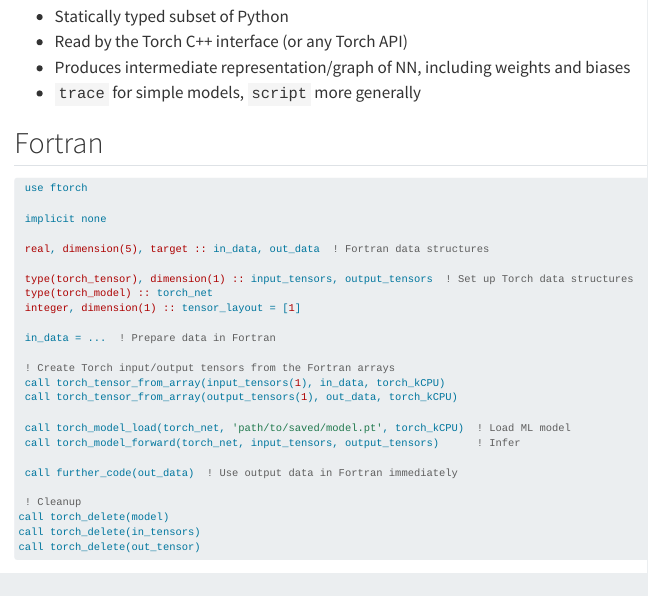
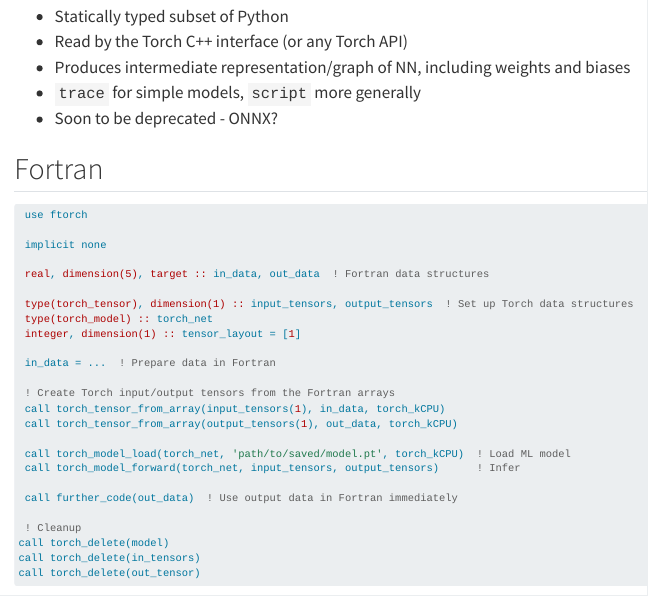
Before and after one commit to ma595/ftorch-pytorch, a Quarto document (_FTorch.qmd): the page in a window 1100 px wide, from 2800 px down. Rendered offline with R 4.5, knitr and Pandoc in place of Quarto, with nearby package versions.

Commit message:
Simplify _FTorch.qmd

```diff
--- a/_FTorch.qmd
+++ b/_FTorch.qmd
@@ -305,6 +305,7 @@
 - Read by the Torch C++ interface (or any Torch API)
 - Produces intermediate representation/graph of NN, including weights and biases
 - `trace` for simple models, `script` more generally
+- Soon to be deprecated - ONNX?
 
 
 ## Fortran
```
